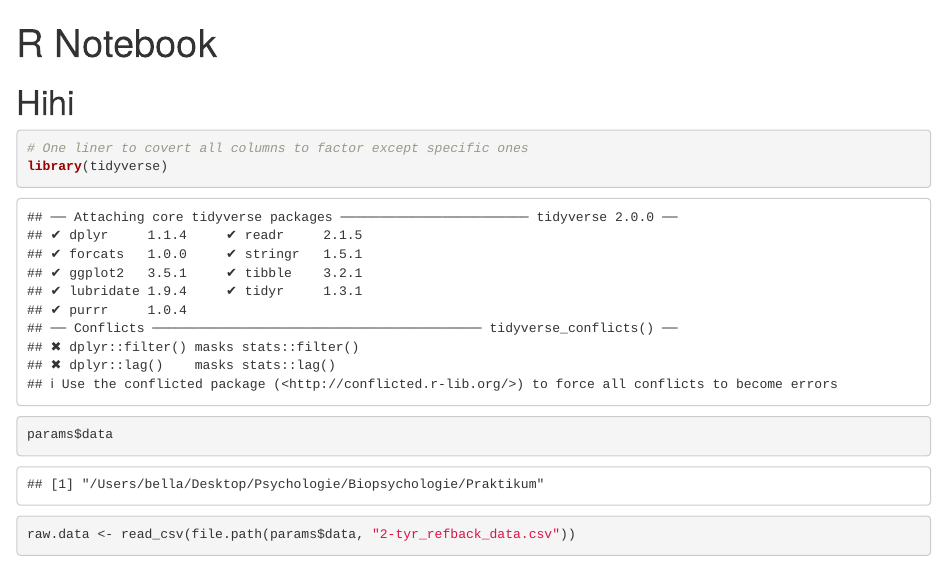
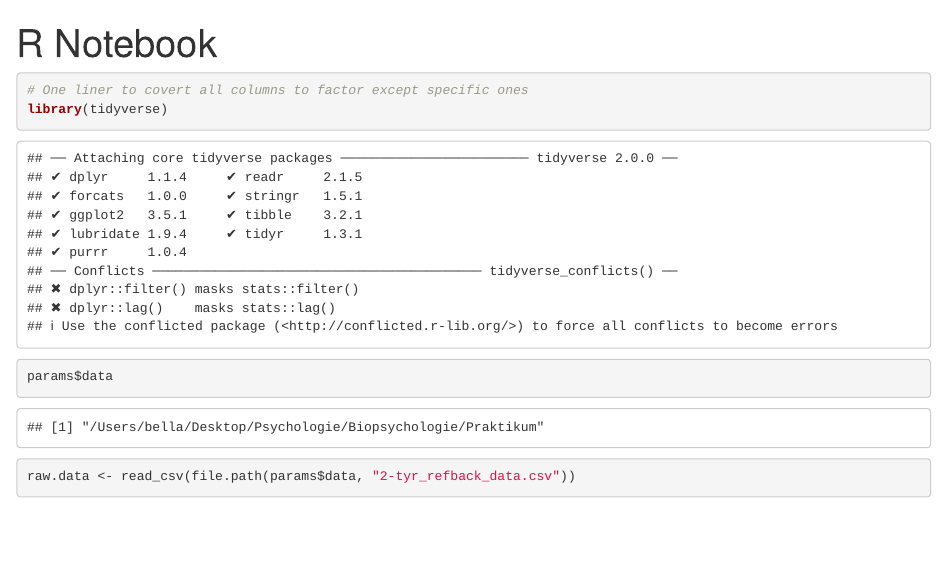
Before and after one commit to aemarteau/tyr-ref-back, an R Markdown document (exploratory-analysis.Rmd): the page in a window 1100 px wide, from its top. Rendered offline with R 4.5, knitr and Pandoc, with nearby package versions; some code elsewhere in the file could not run offline.

Commit message:
Revert hihi

````diff
--- a/exploratory-analysis.Rmd
+++ b/exploratory-analysis.Rmd
@@ -4,7 +4,6 @@ output: html_notebook
 params:
   data: "/Users/bella/Desktop/Psychologie/Biopsychologie/Praktikum"
 ---
-# Hihi
 
 ```{r}
 # One liner to covert all columns to factor except specific ones
````
